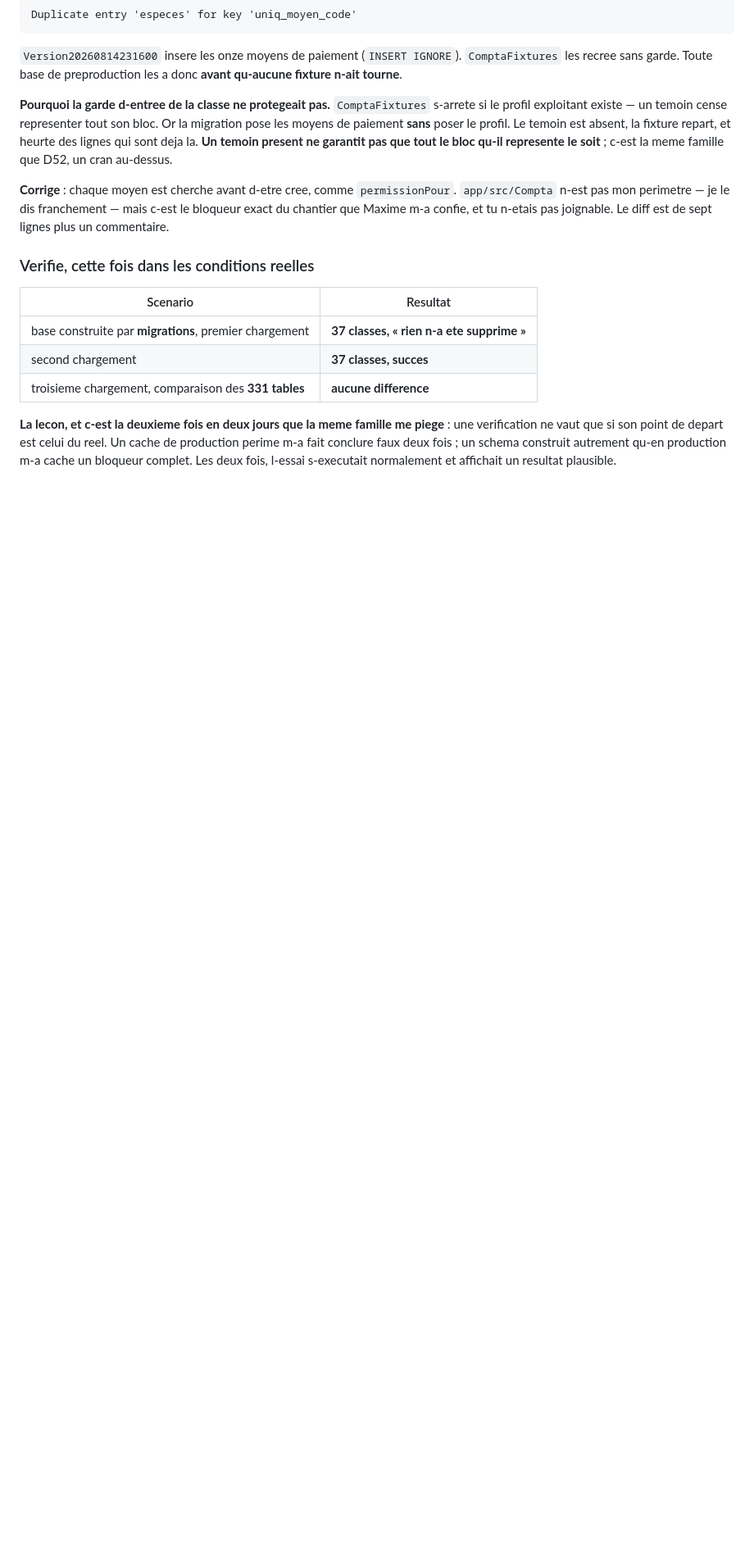
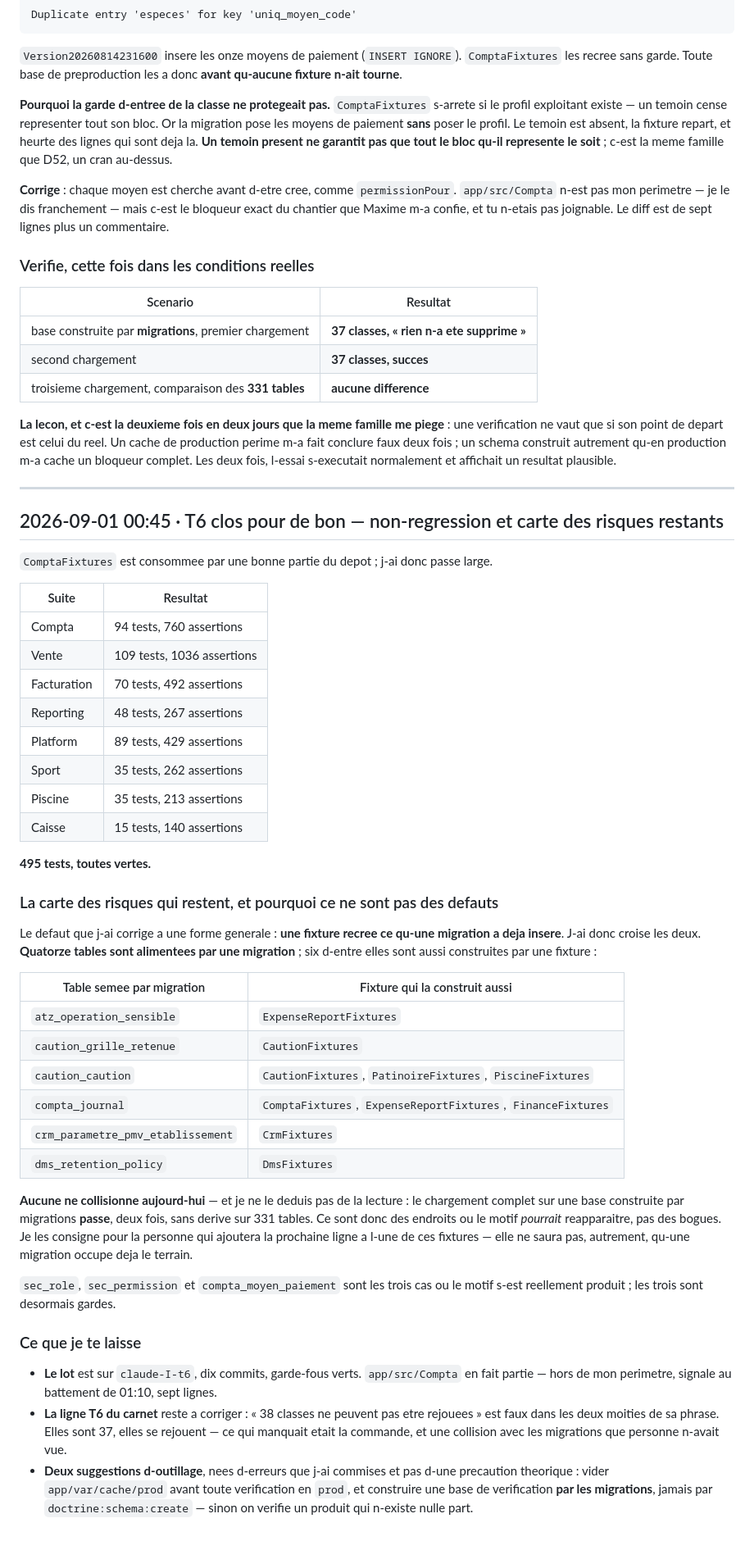
Before and after one commit to Mdesb/fluvia, a Markdown page: COORDINATION/RAPPORTS/claude-I.md, the part around one of its changes. Shown at 82% size. Rendered like a GitHub page; blank space fills up the shorter version.

Commit message:
Rapport claude-I : T6 clos, 495 tests verts, carte des risques migration/fixture

```diff
--- a/COORDINATION/RAPPORTS/claude-I.md
+++ b/COORDINATION/RAPPORTS/claude-I.md
@@ -938,3 +939,58 @@ m-a confie, et tu n-etais pas joignable. Le diff est de sept lignes plus un comm
 ne vaut que si son point de depart est celui du reel. Un cache de production perime m-a fait conclure
 faux deux fois ; un schema construit autrement qu-en production m-a cache un bloqueur complet. Les
 deux fois, l-essai s-executait normalement et affichait un resultat plausible.
+
+---
+
+## 2026-09-01 00:45 · T6 clos pour de bon — non-regression et carte des risques restants
+
+`ComptaFixtures` est consommee par une bonne partie du depot ; j-ai donc passe large.
+
+| Suite | Resultat |
+|---|---|
+| Compta | 94 tests, 760 assertions |
+| Vente | 109 tests, 1036 assertions |
+| Facturation | 70 tests, 492 assertions |
+| Reporting | 48 tests, 267 assertions |
+| Platform | 89 tests, 429 assertions |
+| Sport | 35 tests, 262 assertions |
+| Piscine | 35 tests, 213 assertions |
+| Caisse | 15 tests, 140 assertions |
+
+**495 tests, toutes vertes.**
+
+### La carte des risques qui restent, et pourquoi ce ne sont pas des defauts
+
+Le defaut que j-ai corrige a une forme generale : **une fixture recree ce qu-une migration a deja
+insere**. J-ai donc croise les deux. **Quatorze tables sont alimentees par une migration** ; six
+d-entre elles sont aussi construites par une fixture :
+
+| Table semee par migration | Fixture qui la construit aussi |
+|---|---|
+| `atz_operation_sensible` | `ExpenseReportFixtures` |
+| `caution_grille_retenue` | `CautionFixtures` |
+| `caution_caution` | `CautionFixtures`, `PatinoireFixtures`, `PiscineFixtures` |
+| `compta_journal` | `ComptaFixtures`, `ExpenseReportFixtures`, `FinanceFixtures` |
+| `crm_parametre_pmv_etablissement` | `CrmFixtures` |
+| `dms_retention_policy` | `DmsFixtures` |
+
+**Aucune ne collisionne aujourd-hui** — et je ne le deduis pas de la lecture : le chargement complet
+sur une base construite par migrations **passe**, deux fois, sans derive sur 331 tables. Ce sont donc
+des endroits ou le motif *pourrait* reapparaitre, pas des bogues. Je les consigne pour la personne qui
+ajoutera la prochaine ligne a l-une de ces fixtures — elle ne saura pas, autrement, qu-une migration
+occupe deja le terrain.
+
+`sec_role`, `sec_permission` et `compta_moyen_paiement` sont les trois cas ou le motif s-est
+reellement produit ; les trois sont desormais gardes.
+
+### Ce que je te laisse
+
+- **Le lot** est sur `claude-I-t6`, dix commits, garde-fous verts. `app/src/Compta` en fait partie —
+  hors de mon perimetre, signale au battement de 01:10, sept lignes.
+- **La ligne T6 du carnet** reste a corriger : « 38 classes ne peuvent pas etre rejouees » est faux
+  dans les deux moities de sa phrase. Elles sont 37, elles se rejouent — ce qui manquait etait la
+  commande, et une collision avec les migrations que personne n-avait vue.
+- **Deux suggestions d-outillage**, nees d-erreurs que j-ai commises et pas d-une precaution
+  theorique : vider `app/var/cache/prod` avant toute verification en `prod`, et construire une base de
+  verification **par les migrations**, jamais par `doctrine:schema:create` — sinon on verifie un
+  produit qui n-existe nulle part.
```
Also changed, not shown: other parts of COORDINATION/RAPPORTS/claude-I.md (+1 -0 lines).
